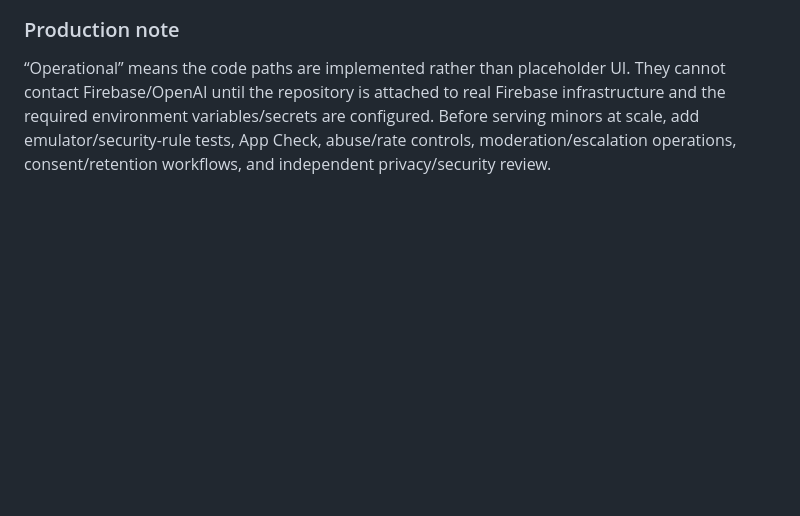
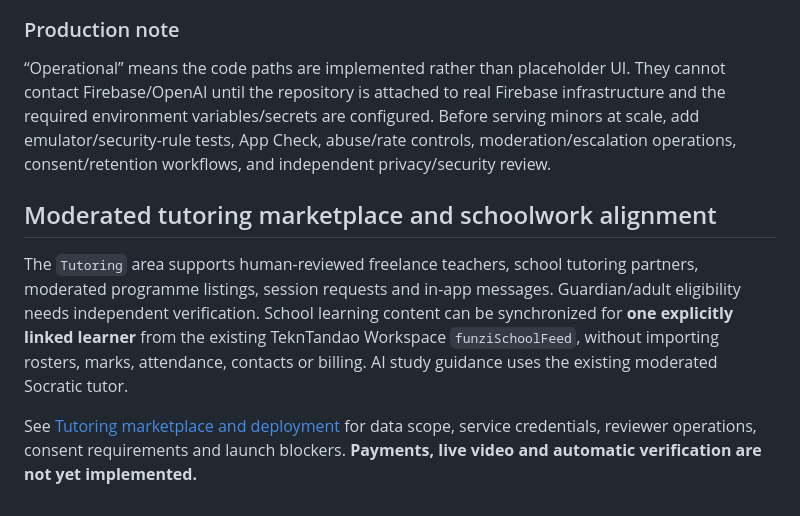
Before and after one commit to chrisndirangu54/Funzi, a Markdown page: README.md, the part around the change. Drawn GitHub-style; blank space fills up the shorter version.

Commit message:
feat(funzi): expose verification and add marketplace tests and documentation

```diff
--- a/README.md
+++ b/README.md
@@ -104,3 +104,10 @@ The modules now have executable implementations, but a new deployment still requ
 ### Production note
 
 “Operational” means the code paths are implemented rather than placeholder UI. They cannot contact Firebase/OpenAI until the repository is attached to real Firebase infrastructure and the required environment variables/secrets are configured. Before serving minors at scale, add emulator/security-rule tests, App Check, abuse/rate controls, moderation/escalation operations, consent/retention workflows, and independent privacy/security review.
+
+
+## Moderated tutoring marketplace and schoolwork alignment
+
+The `Tutoring` area supports human-reviewed freelance teachers, school tutoring partners, moderated programme listings, session requests and in-app messages. Guardian/adult eligibility needs independent verification. School learning content can be synchronized for **one explicitly linked learner** from the existing TeknTandao Workspace `funziSchoolFeed`, without importing rosters, marks, attendance, contacts or billing. AI study guidance uses the existing moderated Socratic tutor.
+
+See [Tutoring marketplace and deployment](docs/TUTORING_MARKETPLACE.md) for data scope, service credentials, reviewer operations, consent requirements and launch blockers. **Payments, live video and automatic verification are not yet implemented.**
```
